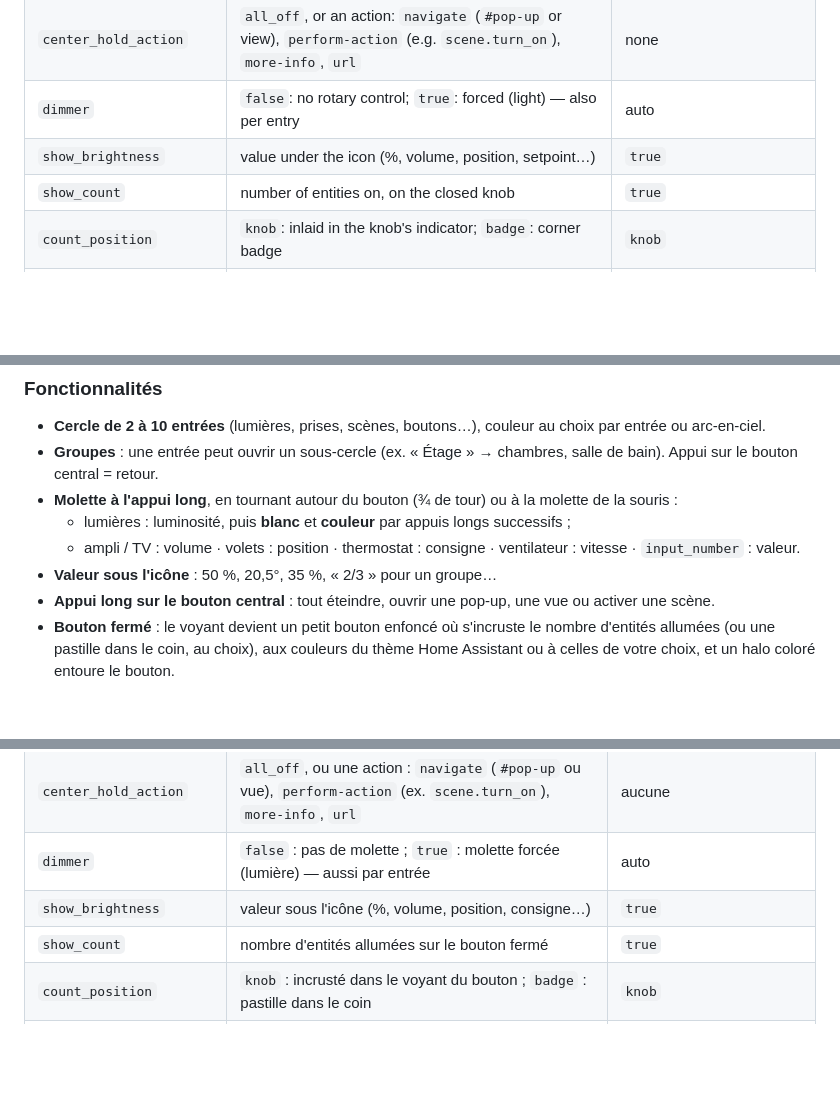
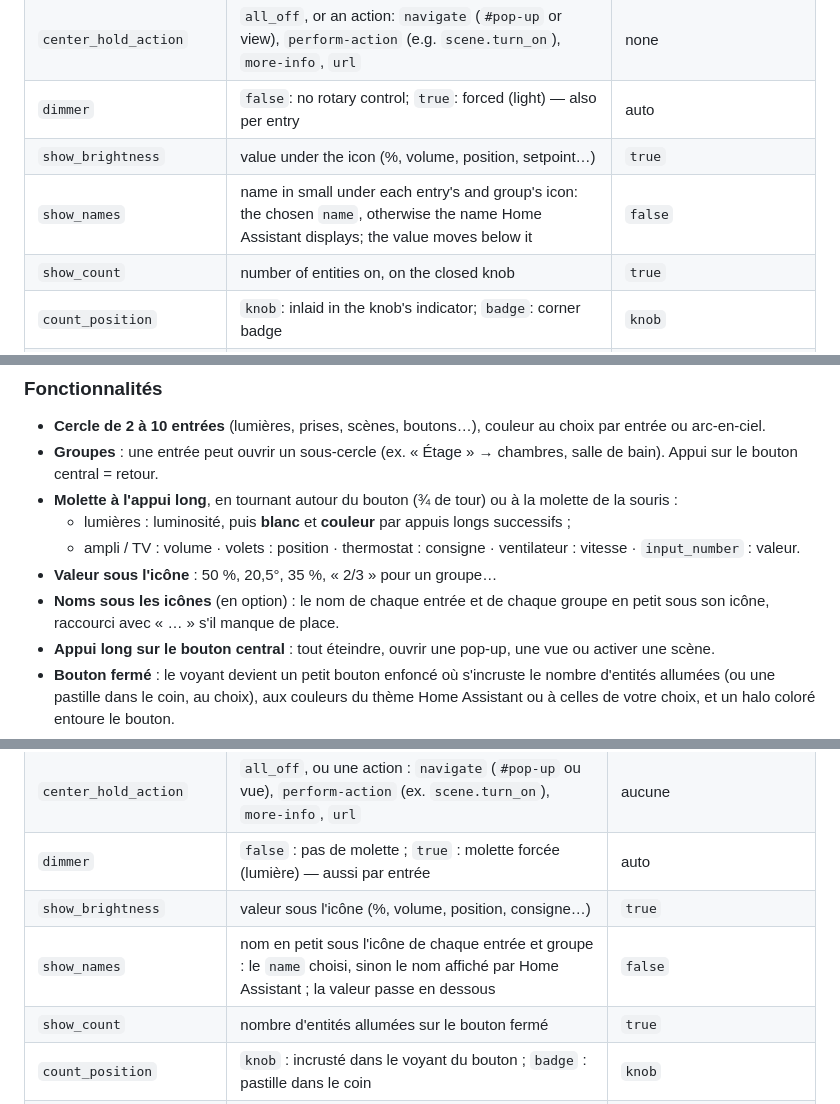
Before and after one commit to benshoesweb/radial-selector-card, a Markdown page: README.md, 3 parts joined by grey strips. GitHub-like rendering; blank space fills up the shorter version.

```diff
--- a/README.md
+++ b/README.md
@@ -120,6 +122,7 @@ extra_buttons:
 | `center_hold_action` | `all_off`, or an action: `navigate` (`#pop-up` or view), `perform-action` (e.g. `scene.turn_on`), `more-info`, `url` | none |
 | `dimmer` | `false`: no rotary control; `true`: forced (light) — also per entry | auto |
 | `show_brightness` | value under the icon (%, volume, position, setpoint…) | `true` |
+| `show_names` | name in small under each entry's and group's icon: the chosen `name`, otherwise the name Home Assistant displays; the value moves below it | `false` |
 | `show_count` | number of entities on, on the closed knob | `true` |
 | `count_position` | `knob`: inlaid in the knob's indicator; `badge`: corner badge | `knob` |
 | `count_background` | CSS color of the number's background | HA theme's primary color |
@@ -238,6 +241,7 @@ La carte et son éditeur visuel suivent la langue de Home Assistant (français o
   - lumières : luminosité, puis **blanc** et **couleur** par appuis longs successifs ;
   - ampli / TV : volume · volets : position · thermostat : consigne · ventilateur : vitesse · `input_number` : valeur.
 - **Valeur sous l'icône** : 50 %, 20,5°, 35 %, « 2/3 » pour un groupe…
+- **Noms sous les icônes** (en option) : le nom de chaque entrée et de chaque groupe en petit sous son icône, raccourci avec « … » s'il manque de place.
 - **Appui long sur le bouton central** : tout éteindre, ouvrir une pop-up, une vue ou activer une scène.
 - **Bouton fermé** : le voyant devient un petit bouton enfoncé où s'incruste le nombre d'entités allumées (ou une pastille dans le coin, au choix), aux couleurs du thème Home Assistant ou à celles de votre choix, et un halo coloré entoure le bouton.
 - **Zones tactiles** : un secteur par entrée, qui s'éclaire sous la souris ou le doigt.
@@ -332,6 +337,7 @@ extra_buttons:
 | `center_hold_action` | `all_off`, ou une action : `navigate` (`#pop-up` ou vue), `perform-action` (ex. `scene.turn_on`), `more-info`, `url` | aucune |
 | `dimmer` | `false` : pas de molette ; `true` : molette forcée (lumière) — aussi par entrée | auto |
 | `show_brightness` | valeur sous l'icône (%, volume, position, consigne…) | `true` |
+| `show_names` | nom en petit sous l'icône de chaque entrée et groupe : le `name` choisi, sinon le nom affiché par Home Assistant ; la valeur passe en dessous | `false` |
 | `show_count` | nombre d'entités allumées sur le bouton fermé | `true` |
 | `count_position` | `knob` : incrusté dans le voyant du bouton ; `badge` : pastille dans le coin | `knob` |
 | `count_background` | couleur CSS du fond du nombre | couleur principale du thème HA |
```
Also changed, not shown: other parts of README.md (+5 -2 lines), CHANGELOG.md (+19 -0 lines), images/noms.png (added), 3 other files.
